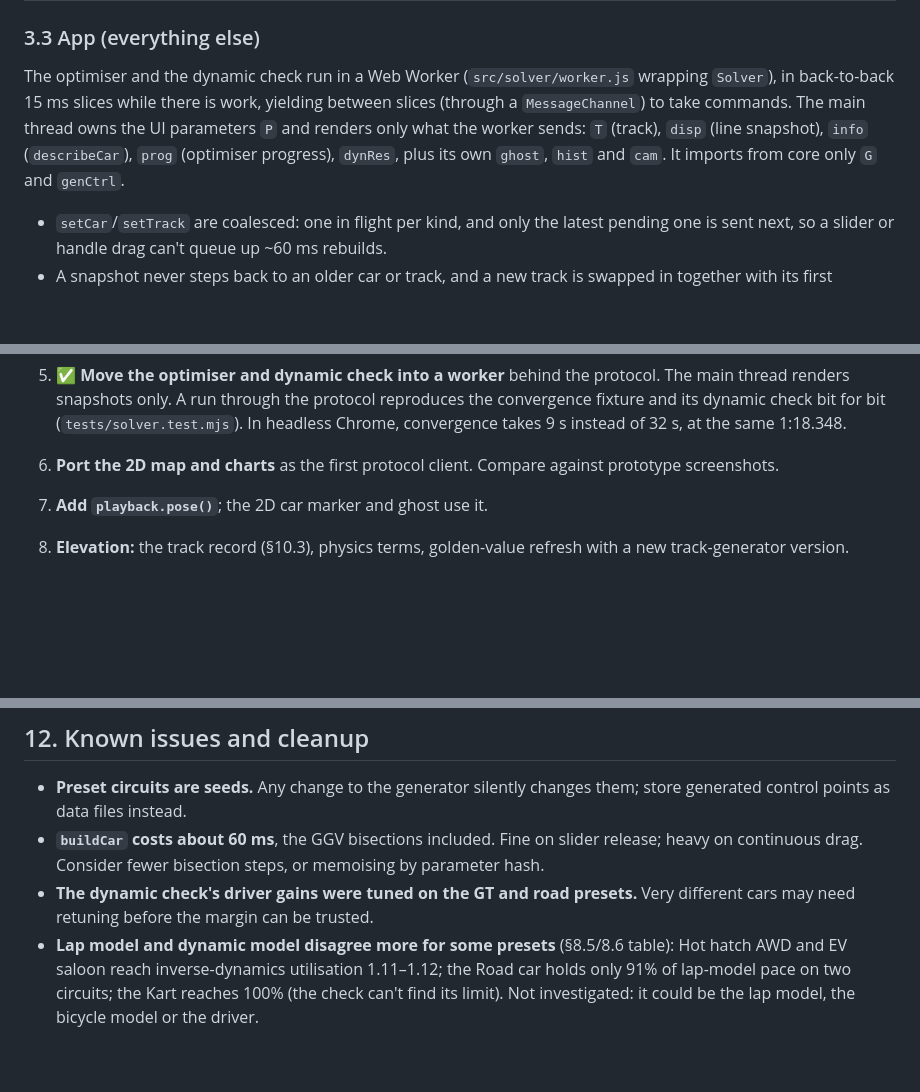
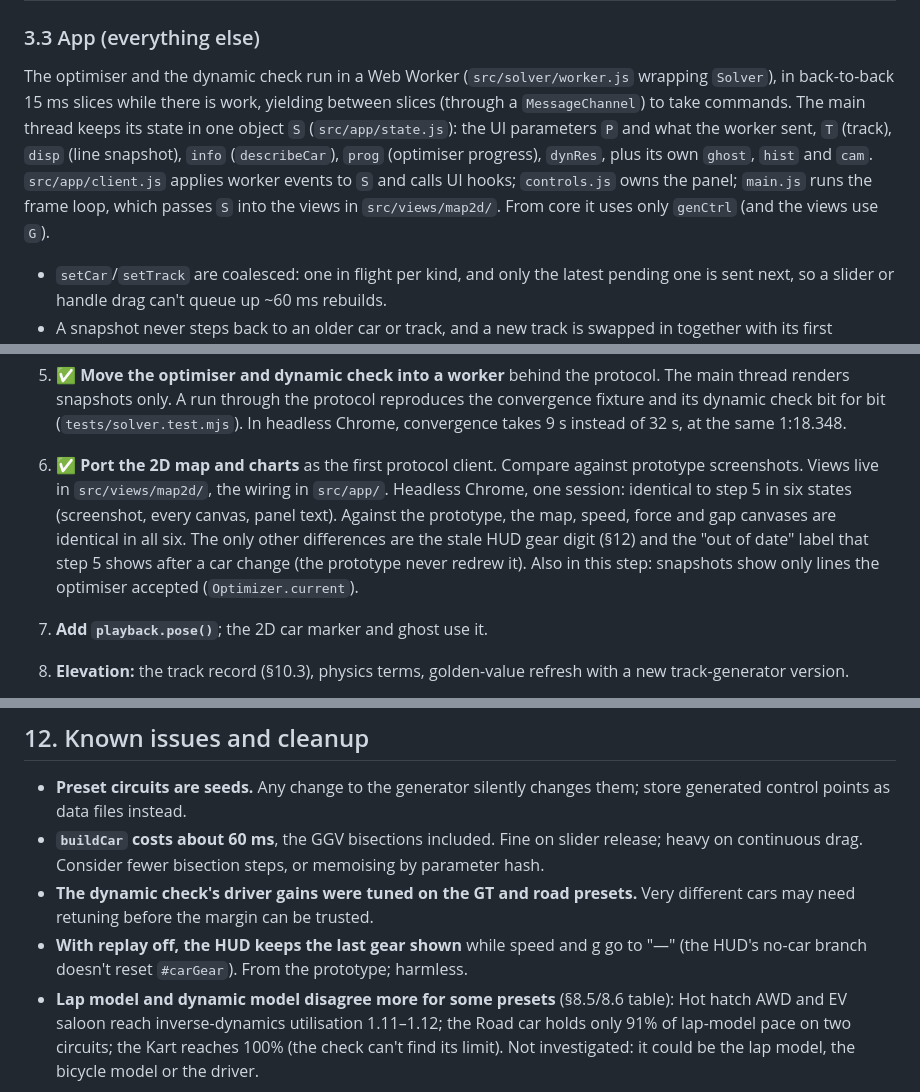
Before and after one commit to tuckervento/apexlab, a Markdown page: ARCHITECTURE.md, 3 parts joined by grey strips. GitHub-like rendering; blank space fills up the shorter version.

```diff
--- a/ARCHITECTURE.md
+++ b/ARCHITECTURE.md
@@ -63,7 +64,7 @@ Because the screen is y-down, `n` is drawn on the visual right-hand side of the
 
 ### 3.3 App (everything else)
 
-The optimiser and the dynamic check run in a Web Worker (`src/solver/worker.js` wrapping `Solver`), in back-to-back 15 ms slices while there is work, yielding between slices (through a `MessageChannel`) to take commands. The main thread owns the UI parameters `P` and renders only what the worker sends: `T` (track), `disp` (line snapshot), `info` (`describeCar`), `prog` (optimiser progress), `dynRes`, plus its own `ghost`, `hist` and `cam`. It imports from core only `G` and `genCtrl`.
+The optimiser and the dynamic check run in a Web Worker (`src/solver/worker.js` wrapping `Solver`), in back-to-back 15 ms slices while there is work, yielding between slices (through a `MessageChannel`) to take commands. The main thread keeps its state in one object `S` (`src/app/state.js`): the UI parameters `P` and what the worker sent, `T` (track), `disp` (line snapshot), `info` (`describeCar`), `prog` (optimiser progress), `dynRes`, plus its own `ghost`, `hist` and `cam`. `src/app/client.js` applies worker events to `S` and calls UI hooks; `controls.js` owns the panel; `main.js` runs the frame loop, which passes `S` into the views in `src/views/map2d/`. From core it uses only `genCtrl` (and the views use `G`).
 
 - `setCar`/`setTrack` are coalesced: one in flight per kind, and only the latest pending one is sent next, so a slider or handle drag can't queue up ~60 ms rebuilds.
 - A snapshot never steps back to an older car or track, and a new track is swapped in together with its first snapshot (stations change with the track).
@@ -407,7 +408,7 @@ Each step keeps behaviour identical and is checked against §8.
    ✅ Normalise parameter units at the boundary (`carSpec`). Goldens and prototype parity unchanged, bit for bit.
 4. ✅ **Add `describeCar()`** and move chart and readout data behind it. `index.html` reads no `car.<field>`; readouts and the force chart are pixel-identical for every preset. Tyre-use colouring stays on `dynNominal` until step 5.
 5. ✅ **Move the optimiser and dynamic check into a worker** behind the protocol. The main thread renders snapshots only. A run through the protocol reproduces the convergence fixture and its dynamic check bit for bit (`tests/solver.test.mjs`). In headless Chrome, convergence takes 9 s instead of 32 s, at the same 1:18.348.
-6. **Port the 2D map and charts** as the first protocol client. Compare against prototype screenshots.
+6. ✅ **Port the 2D map and charts** as the first protocol client. Compare against prototype screenshots. Views live in `src/views/map2d/`, the wiring in `src/app/`. Headless Chrome, one session: identical to step 5 in six states (screenshot, every canvas, panel text). Against the prototype, the map, speed, force and gap canvases are identical in all six. The only other differences are the stale HUD gear digit (§12) and the "out of date" label that step 5 shows after a car change (the prototype never redrew it). Also in this step: snapshots show only lines the optimiser accepted (`Optimizer.current`).
 7. **Add `playback.pose()`**; the 2D car marker and ghost use it.
 8. **Elevation:** the track record (§10.3), physics terms, golden-value refresh with a new track-generator version.
 9. **3D view** as a second client of the protocol and pose contract.
@@ -419,6 +420,7 @@ Each step keeps behaviour identical and is checked against §8.
 - **Preset circuits are seeds.** Any change to the generator silently changes them; store generated control points as data files instead.
 - **`buildCar` costs about 60 ms**, the GGV bisections included. Fine on slider release; heavy on continuous drag. Consider fewer bisection steps, or memoising by parameter hash.
 - **The dynamic check's driver gains were tuned on the GT and road presets.** Very different cars may need retuning before the margin can be trusted.
+- **With replay off, the HUD keeps the last gear shown** while speed and g go to "—" (the HUD's no-car branch doesn't reset `#carGear`). From the prototype; harmless.
 - **Lap model and dynamic model disagree more for some presets** (§8.5/8.6 table): Hot hatch AWD and EV saloon reach inverse-dynamics utilisation 1.11–1.12; the Road car holds only 91% of lap-model pace on two circuits; the Kart reaches 100% (the check can't find its limit). Not investigated: it could be the lap model, the bicycle model or the driver.
 
 ---
```
Also changed, not shown: other parts of ARCHITECTURE.md (+7 -6 lines), CLAUDE.md (+4 -3 lines).
